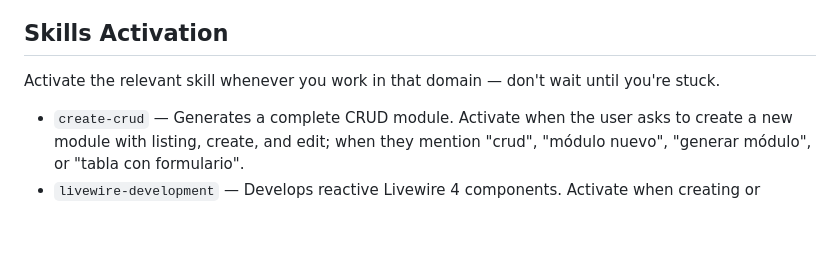
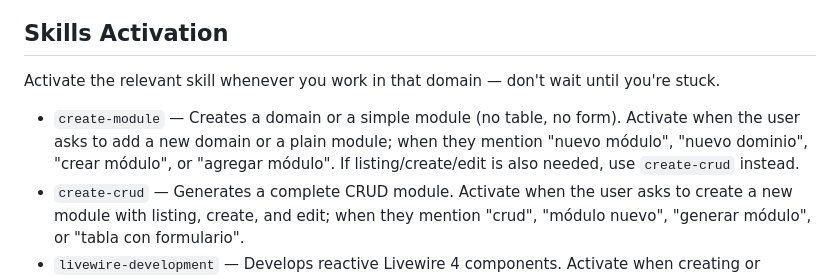
Before and after one commit to MendicantBias-096/z-laravel-boilerplate, a Markdown page: AGENTS.md, the part around the change. Drawn GitHub-style; blank space fills up the shorter version.

Commit message:
feat: skill create-module para dominios y módulos simples
- .agents/skills/create-module/SKILL.md con 7 pasos completos
- CLAUDE.md y AGENTS.md: registrar skill con trigger phrases

```diff
--- a/AGENTS.md
+++ b/AGENTS.md
@@ -24,6 +24,7 @@ This is a Laravel boilerplate project. These guidelines must be followed closely
 
 Activate the relevant skill whenever you work in that domain — don't wait until you're stuck.
 
+- `create-module` — Creates a domain or a simple module (no table, no form). Activate when the user asks to add a new domain or a plain module; when they mention "nuevo módulo", "nuevo dominio", "crear módulo", or "agregar módulo". If listing/create/edit is also needed, use `create-crud` instead.
 - `create-crud` — Generates a complete CRUD module. Activate when the user asks to create a new module with listing, create, and edit; when they mention "crud", "módulo nuevo", "generar módulo", or "tabla con formulario".
 - `livewire-development` — Develops reactive Livewire 4 components. Activate when creating or modifying Livewire components, using wire: directives, adding real-time behavior, or debugging component reactivity.
 - `powergrid-tables` — Builds PowerGrid v6 data tables. Activate when creating or modifying tables, adding columns, filters, actions, or bulk operations.
```
Also changed, not shown: CLAUDE.md (+1 -0 lines), 1 other file.
